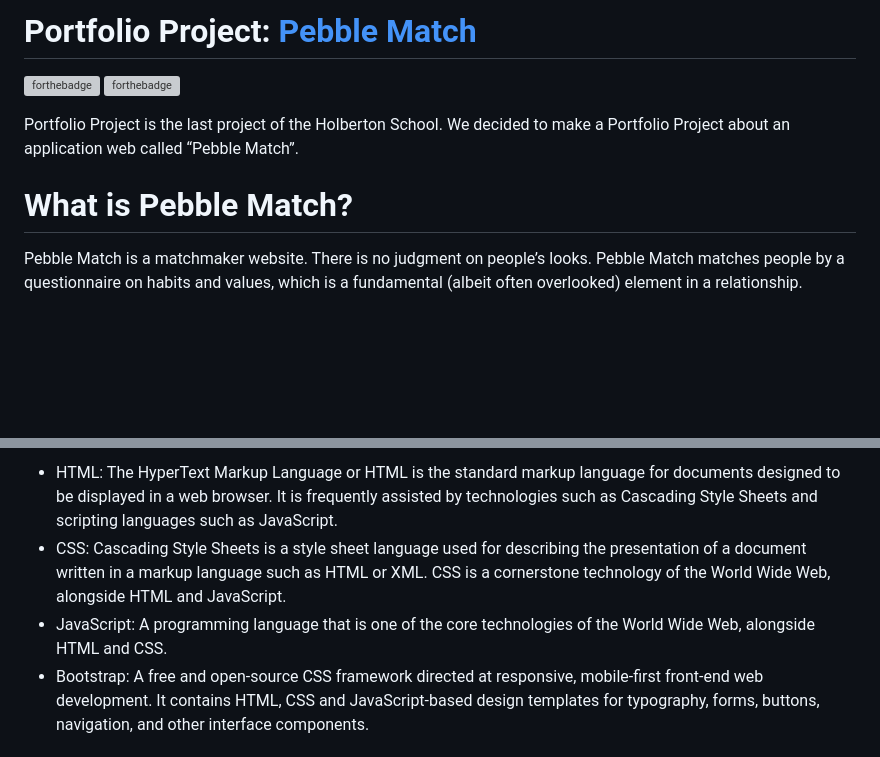
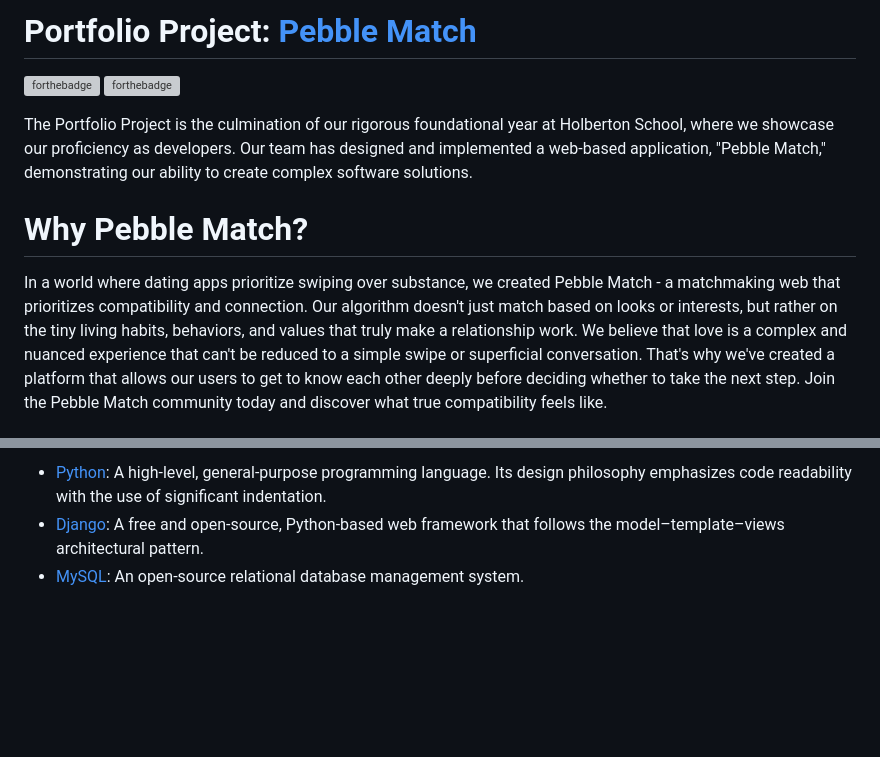
Before and after one commit to mimi-fOlle/Project_Pebble_Match, a Markdown page: README.md, 2 parts joined by grey strips. Rendered like a GitHub page; blank space fills up the shorter version; grey boxes are pictures that could not be loaded.

```diff
--- a/README.md
+++ b/README.md
@@ -1,2 +1,2 @@
-# Portfolio Project: [Pebble Match](https://github.com/mimi-fOlle/Project_Pebble_Match)
+# Portfolio Project:  [Pebble Match](https://github.com/mimi-fOlle/Project_Pebble_Match)
 
@@ -4,6 +4,7 @@
 
-Portfolio Project is the last project of the Holberton School. We decided to make a Portfolio Project about an application web called “Pebble Match”.
+The Portfolio Project is the culmination of our rigorous foundational year at Holberton School, where we showcase our proficiency as developers. Our team has designed and implemented a web-based application, "Pebble Match," demonstrating our ability to create complex software solutions.
 
-# What is Pebble Match?
-Pebble Match is a matchmaker website. There is no judgment on people’s looks. Pebble Match matches people by a questionnaire on habits and values, which is a fundamental (albeit often overlooked) element in a relationship.
+# [](https://github.com/mimi-fOlle/Project_Pebble_Match#why-pebble-match)Why Pebble Match?
+In a world where dating apps prioritize swiping over substance, we created Pebble Match - a matchmaking web that prioritizes compatibility and connection. Our algorithm doesn't just match based on looks or interests, but rather on the tiny living habits, behaviors, and values that truly make a relationship work. We believe that love is a complex and nuanced experience that can't be reduced to a simple swipe or superficial conversation. That's why we've created a platform that allows our users to get to know each other deeply before deciding whether to take the next step.
+Join the Pebble Match community today and discover what true compatibility feels like.
 
@@ -63,6 +58,5 @@ Install Module packages:
 
-- HTML: The HyperText Markup Language or HTML is the standard markup language for documents designed to be displayed in a web browser. It is frequently assisted by technologies such as Cascading Style Sheets and scripting languages such as JavaScript.
-- CSS: Cascading Style Sheets is a style sheet language used for describing the presentation of a document written in a markup language such as HTML or XML. CSS is a cornerstone technology of the World Wide Web, alongside HTML and JavaScript.
-- JavaScript: A programming language that is one of the core technologies of the World Wide Web, alongside HTML and CSS.
-- Bootstrap: A free and open-source CSS framework directed at responsive, mobile-first front-end web development. It contains HTML, CSS and JavaScript-based design templates for typography, forms, buttons, navigation, and other interface components.
+-   [Python](https://www.python.org/): A high-level, general-purpose programming language. Its design philosophy emphasizes code readability with the use of significant indentation.
+-   [Django](https://www.djangoproject.com/): A free and open-source, Python-based web framework that follows the model–template–views architectural pattern.
+-   [MySQL](https://www.mysql.com/): An open-source relational database management system.
 
```
Also changed, not shown: other parts of README.md (+48 -37 lines).
